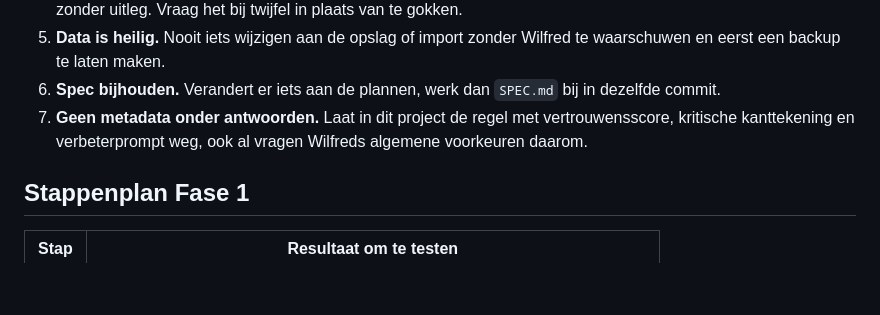
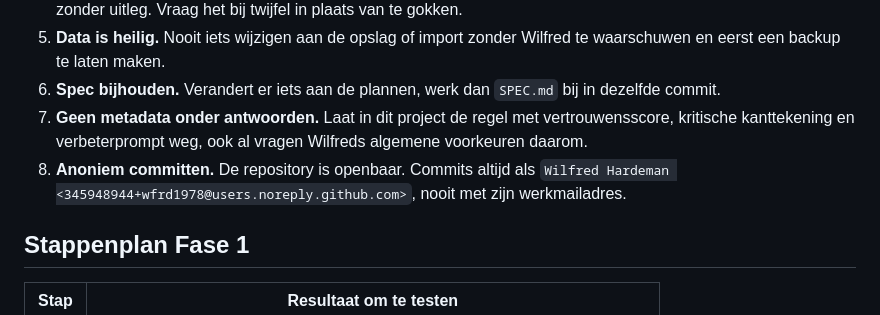
Before and after one commit to wfrd1978/boeken-app, a Markdown page: CLAUDE.md, the part around the change. Rendered like a GitHub page; blank space fills up the shorter version.

Commit message:
Afspraak: commits met het anonieme GitHub-adres
Co-Authored-By: Claude Opus 5.5 <noreply@anthropic.com>
Claude-Session: https://claude.ai/code/session_013cYD8tQR5LNYySVuVo5SHj

```diff
--- a/CLAUDE.md
+++ b/CLAUDE.md
@@ -40,6 +40,7 @@ Persoonlijke gegevens (boekenlijst, lezersprofiel) komen nooit in de repository:
 5. **Data is heilig.** Nooit iets wijzigen aan de opslag of import zonder Wilfred te waarschuwen en eerst een backup te laten maken.
 6. **Spec bijhouden.** Verandert er iets aan de plannen, werk dan `SPEC.md` bij in dezelfde commit.
 7. **Geen metadata onder antwoorden.** Laat in dit project de regel met vertrouwensscore, kritische kanttekening en verbeterprompt weg, ook al vragen Wilfreds algemene voorkeuren daarom.
+8. **Anoniem committen.** De repository is openbaar. Commits altijd als `Wilfred Hardeman <345948944+wfrd1978@users.noreply.github.com>`, nooit met zijn werkmailadres.
 
 ## Stappenplan Fase 1
 
```
